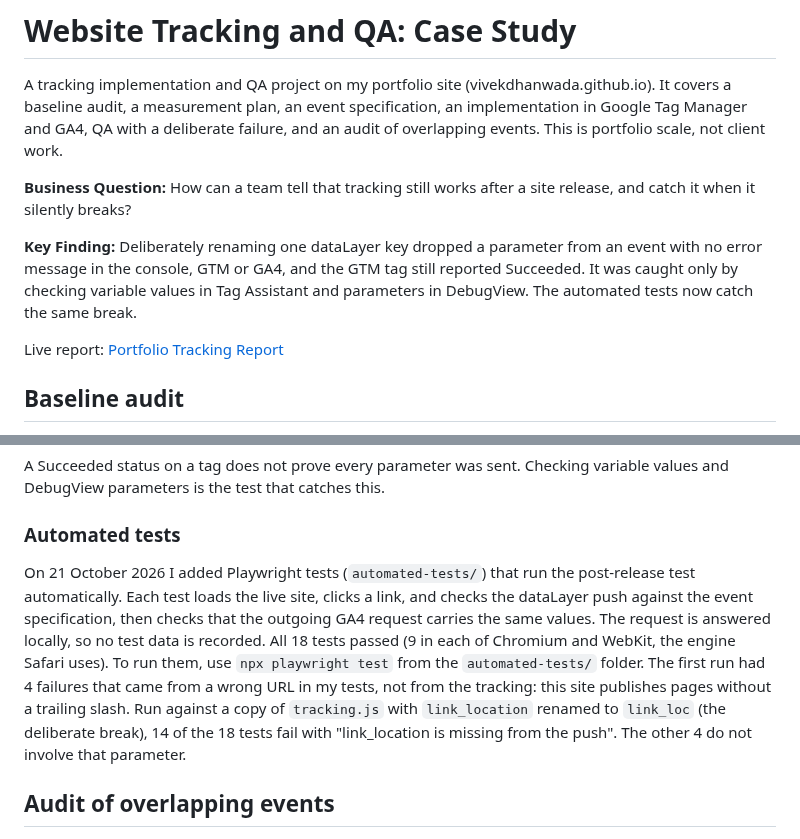
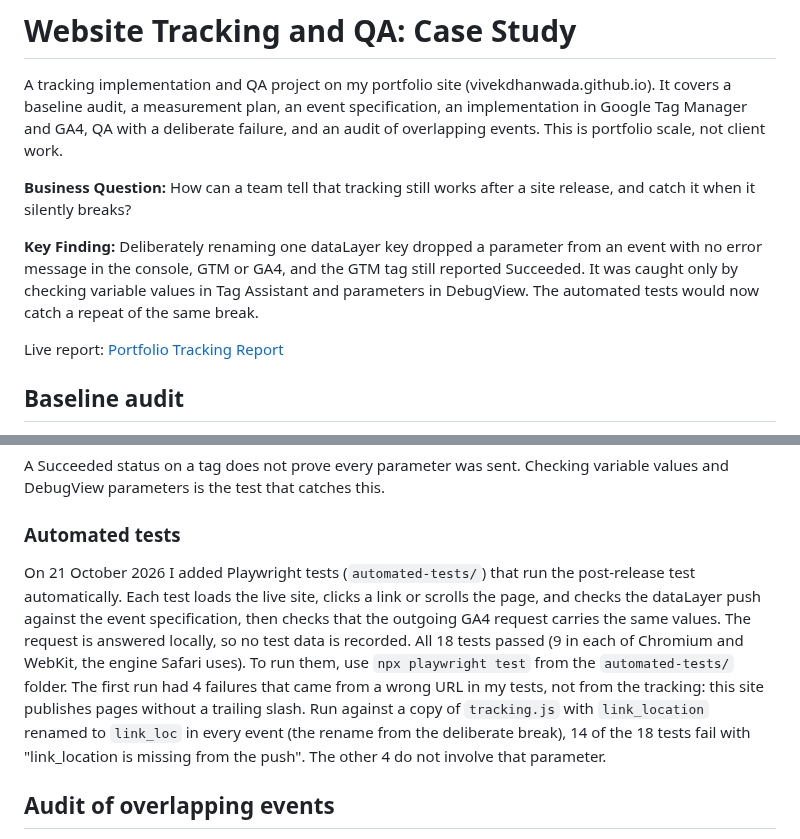
Before and after one commit to VivekDhanwada/data-analytics-portfolio, a Markdown page: 12-tracking-implementation-qa/README.md, 2 parts joined by grey strips. GitHub-like rendering.

Commit message:
Tighten test coverage wording and state the break scope
Co-Authored-By: Claude Sonnet 5.5 <noreply@anthropic.com>

```diff
--- a/12-tracking-implementation-qa/README.md
+++ b/12-tracking-implementation-qa/README.md
@@ -4,7 +4,7 @@ A tracking implementation and QA project on my portfolio site (vivekdhanwada.git
 
 **Business Question:** How can a team tell that tracking still works after a site release, and catch it when it silently breaks?
 
-**Key Finding:** Deliberately renaming one dataLayer key dropped a parameter from an event with no error message in the console, GTM or GA4, and the GTM tag still reported Succeeded. It was caught only by checking variable values in Tag Assistant and parameters in DebugView. The automated tests now catch the same break.
+**Key Finding:** Deliberately renaming one dataLayer key dropped a parameter from an event with no error message in the console, GTM or GA4, and the GTM tag still reported Succeeded. It was caught only by checking variable values in Tag Assistant and parameters in DebugView. The automated tests would now catch a repeat of the same break.
 
 Live report: [Portfolio Tracking Report](https://datastudio.google.com/reporting/bccb2e6a-e81c-4219-b3cd-f641908a9696)
 
@@ -145,7 +145,7 @@ A Succeeded status on a tag does not prove every parameter was sent. Checking va
 
 ### Automated tests
 
-On 21 October 2026 I added Playwright tests (`automated-tests/`) that run the post-release test automatically. Each test loads the live site, clicks a link, and checks the dataLayer push against the event specification, then checks that the outgoing GA4 request carries the same values. The request is answered locally, so no test data is recorded. All 18 tests passed (9 in each of Chromium and WebKit, the engine Safari uses). To run them, use `npx playwright test` from the `automated-tests/` folder. The first run had 4 failures that came from a wrong URL in my tests, not from the tracking: this site publishes pages without a trailing slash. Run against a copy of `tracking.js` with `link_location` renamed to `link_loc` (the deliberate break), 14 of the 18 tests fail with "link_location is missing from the push". The other 4 do not involve that parameter.
+On 21 October 2026 I added Playwright tests (`automated-tests/`) that run the post-release test automatically. Each test loads the live site, clicks a link or scrolls the page, and checks the dataLayer push against the event specification, then checks that the outgoing GA4 request carries the same values. The request is answered locally, so no test data is recorded. All 18 tests passed (9 in each of Chromium and WebKit, the engine Safari uses). To run them, use `npx playwright test` from the `automated-tests/` folder. The first run had 4 failures that came from a wrong URL in my tests, not from the tracking: this site publishes pages without a trailing slash. Run against a copy of `tracking.js` with `link_location` renamed to `link_loc` in every event (the rename from the deliberate break), 14 of the 18 tests fail with "link_location is missing from the push". The other 4 do not involve that parameter.
 
 ## Audit of overlapping events
 
```
